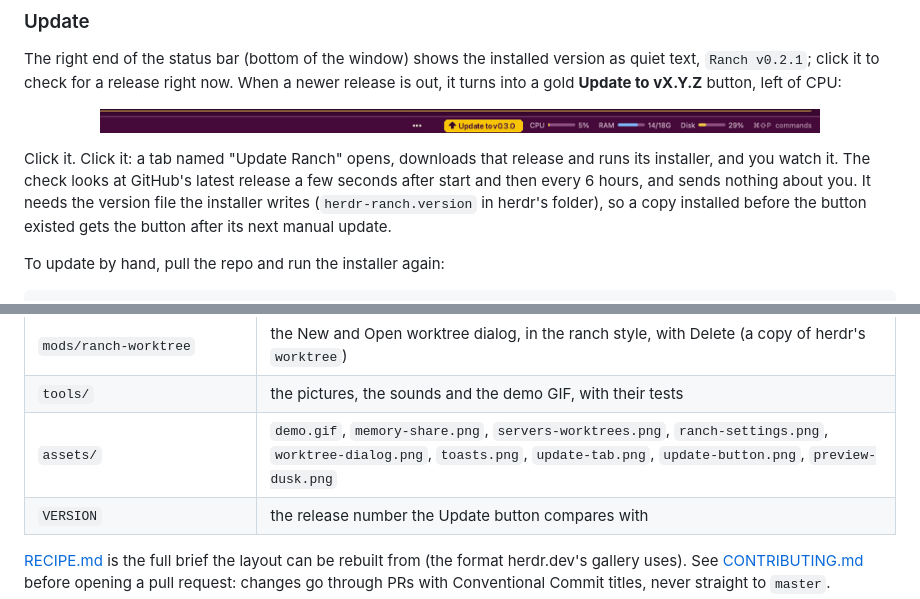
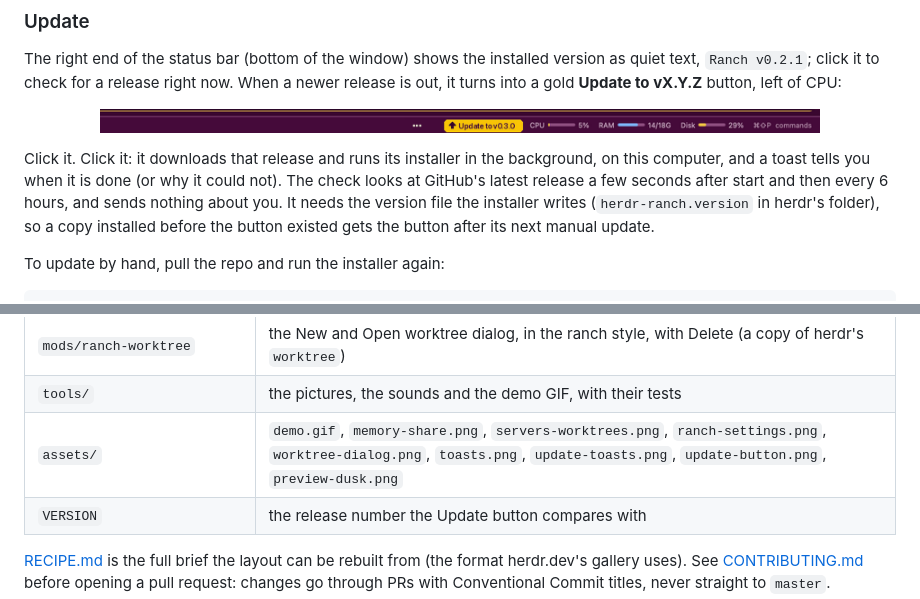
Before and after one commit to sayeemabdullah/herdr-ranch, a Markdown page: README.md, 2 parts joined by grey strips. GitHub-like rendering.

Commit message:
fix(update): update in the background so it works when the selected space is on another machine (#19)

```diff
--- a/README.md
+++ b/README.md
@@ -178,7 +178,7 @@ The right end of the status bar (bottom of the window) shows the installed versi
 
 <p align="center"><img src="assets/update-button.png" alt="The status bar with the gold Update to v0.3.0 button with an up arrow, left of the CPU, RAM and Disk meters" width="720"></p>
 
-Click it. Click it: a tab named "Update Ranch" opens, downloads that release and runs its installer, and you watch it. The check looks at GitHub's latest release a few seconds after start and then every 6 hours, and sends nothing about you. It needs the version file the installer writes (`herdr-ranch.version` in herdr's folder), so a copy installed before the button existed gets the button after its next manual update.
+Click it. Click it: it downloads that release and runs its installer in the background, on this computer, and a toast tells you when it is done (or why it could not). The check looks at GitHub's latest release a few seconds after start and then every 6 hours, and sends nothing about you. It needs the version file the installer writes (`herdr-ranch.version` in herdr's folder), so a copy installed before the button existed gets the button after its next manual update.
 
 To update by hand, pull the repo and run the installer again:
 
@@ -265,7 +265,7 @@ python3 -m unittest discover -s tools
 | `mods/ranch-chrome`, `ranch-tabs`, `ranch-pane` | sign and footer, tab bar with the ranch strip, pane header |
 | `mods/ranch-worktree` | the New and Open worktree dialog, in the ranch style, with Delete (a copy of herdr's `worktree`) |
 | `tools/` | the pictures, the sounds and the demo GIF, with their tests |
-| `assets/` | `demo.gif`, `memory-share.png`, `servers-worktrees.png`, `ranch-settings.png`, `worktree-dialog.png`, `toasts.png`, `update-tab.png`, `update-button.png`, `preview-dusk.png` |
+| `assets/` | `demo.gif`, `memory-share.png`, `servers-worktrees.png`, `ranch-settings.png`, `worktree-dialog.png`, `toasts.png`, `update-toasts.png`, `update-button.png`, `preview-dusk.png` |
 | `VERSION` | the release number the Update button compares with |
 
 [RECIPE.md](RECIPE.md) is the full brief the layout can be rebuilt from (the format herdr.dev's gallery uses). See [CONTRIBUTING.md](CONTRIBUTING.md) before opening a pull request: changes go through PRs with Conventional Commit titles, never straight to `master`.
```
Also changed, not shown: CHANGELOG.md (+4 -0 lines), RECIPE.md (+2 -2 lines), assets/update-tab.png (deleted), assets/update-toasts.png (added), 4 other files.
